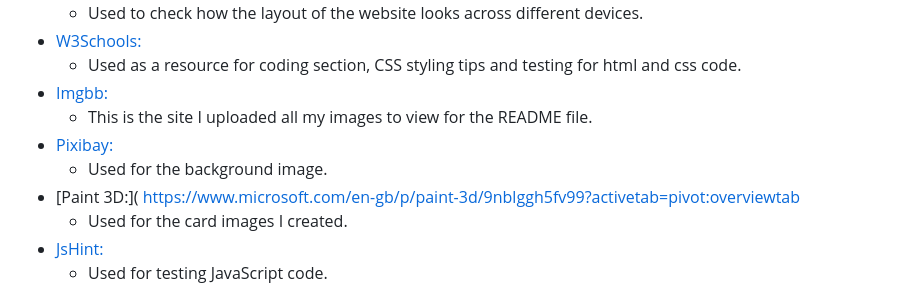
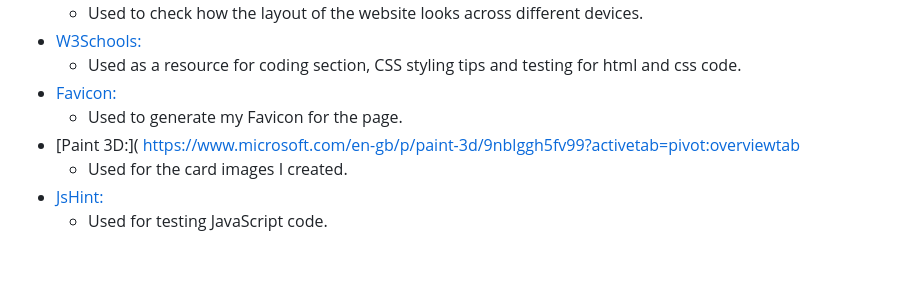
Before and after one commit to Saamnuur/Memory-Game, a Markdown page: README.md, the part around the change. Drawn GitHub-style; blank space fills up the shorter version.

Commit message:
favicon added to files, then added to index file and readme was updated to include website it was created on under libraries and programs used.

```diff
--- a/README.md
+++ b/README.md
@@ -79,10 +79,8 @@ For the playing cards, I created the images myself on Paint 3D, having simple im
     - Used to check how the layout of the website looks across different devices.
 - [W3Schools:](https://www.w3schools.com/)
     - Used as a resource for coding section, CSS styling tips and testing for html and css code.
-- [Imgbb:](https://imgbb.com/)
-    - This is the site I uploaded all my images to view for the README file.
-- [Pixibay:]( https://pixabay.com/)
-    - Used for the background image.
+- [Favicon:](https://favicon.io/)
+    - Used to generate my Favicon for the page.
 - [Paint 3D:]( https://www.microsoft.com/en-gb/p/paint-3d/9nblggh5fv99?activetab=pivot:overviewtab
     - Used for the card images I created.
 - [JsHint:](https://jshint.com/)
```
Also changed, not shown: assets/images/favicon.png (added), 1 other file.
